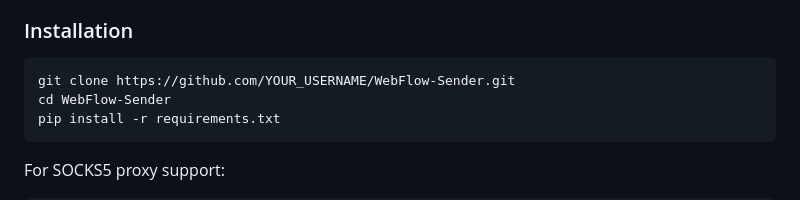
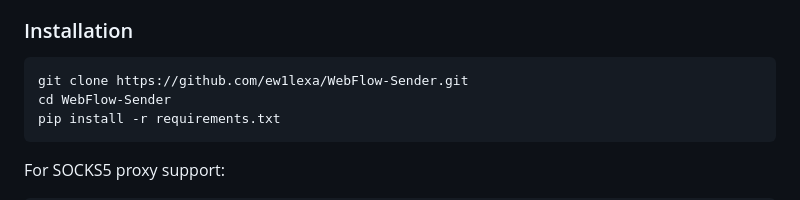
Before and after one commit to ew1lexa/WebFlow-Sender, a Markdown page: README.md, the part around the change. Drawn GitHub-style.

Commit message:
Fix clone URL in README: use actual GitHub username

````diff
--- a/README.md
+++ b/README.md
@@ -151,7 +151,7 @@ Built with a modern dark/light themed SPA dashboard for managing accounts, templ
 ### Installation
 
 ```bash
-git clone https://github.com/YOUR_USERNAME/WebFlow-Sender.git
+git clone https://github.com/ew1lexa/WebFlow-Sender.git
 cd WebFlow-Sender
 pip install -r requirements.txt
 ```
````
Also changed, not shown: README.ru.md (+1 -1 lines).
